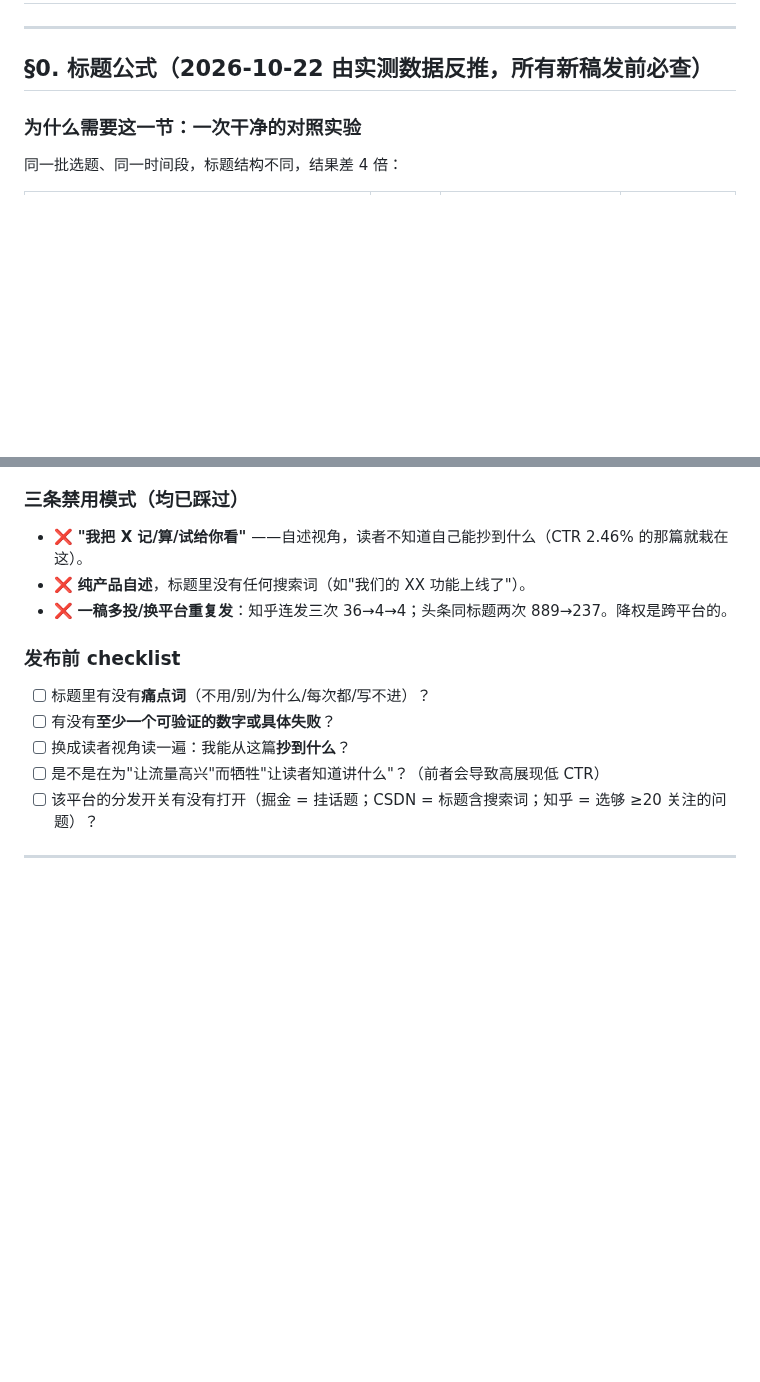
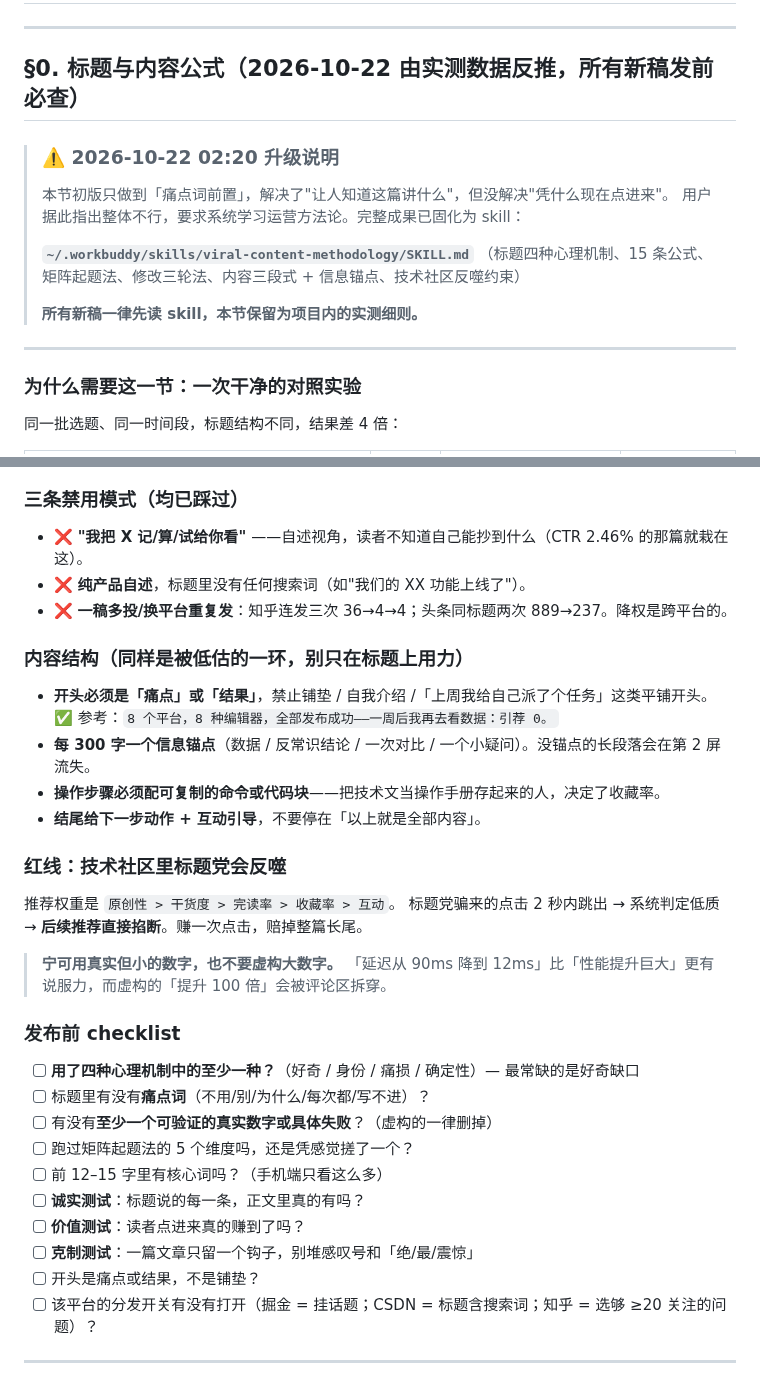
Before and after one commit to Glittering/ai-browser, a Markdown page: docs/marketing/PER_PLATFORM_PLAYBOOK.md, 2 parts joined by grey strips. Rendered like a GitHub page; blank space fills up the shorter version.

```diff
--- a/docs/marketing/PER_PLATFORM_PLAYBOOK.md
+++ b/docs/marketing/PER_PLATFORM_PLAYBOOK.md
@@ -2,7 +2,19 @@
 
 ---
 
-## §0. 标题公式（2026-10-22 由实测数据反推，所有新稿发前必查）
+## §0. 标题与内容公式（2026-10-22 由实测数据反推，所有新稿发前必查）
+
+> ### ⚠️ 2026-10-22 02:20 升级说明
+>
+> 本节初版只做到「痛点词前置」，解决了"让人知道这篇讲什么"，但没解决"凭什么现在点进来"。
+> 用户据此指出整体不行，要求系统学习运营方法论。完整成果已固化为 skill：
+>
+> **`~/.workbuddy/skills/viral-content-methodology/SKILL.md`**
+> （标题四种心理机制、15 条公式、矩阵起题法、修改三轮法、内容三段式 + 信息锚点、技术社区反噬约束）
+>
+> **所有新稿一律先读 skill，本节保留为项目内的实测细则。**
+
+---
 
 ### 为什么需要这一节：一次干净的对照实验
 
@@ -35,12 +60,33 @@
 - ❌ **纯产品自述**，标题里没有任何搜索词（如"我们的 XX 功能上线了"）。
 - ❌ **一稿多投/换平台重复发**：知乎连发三次 36→4→4；头条同标题两次 889→237。降权是跨平台的。
 
+### 内容结构（同样是被低估的一环，别只在标题上用力）
+
+- **开头必须是「痛点」或「结果」**，禁止铺垫 / 自我介绍 /「上周我给自己派了个任务」这类平铺开头。
+  ✅ 参考：`8 个平台，8 种编辑器，全部发布成功——一周后我再去看数据：引荐 0。`
+- **每 300 字一个信息锚点**（数据 / 反常识结论 / 一次对比 / 一个小疑问）。没锚点的长段落会在第 2 屏流失。
+- **操作步骤必须配可复制的命令或代码块**——把技术文当操作手册存起来的人，决定了收藏率。
+- **结尾给下一步动作 + 互动引导**，不要停在「以上就是全部内容」。
+
+### 红线：技术社区里标题党会反噬
+
+推荐权重是 `原创性 > 干货度 > 完读率 > 收藏率 > 互动`。
+标题党骗来的点击 2 秒内跳出 → 系统判定低质 → **后续推荐直接掐断**。赚一次点击，赔掉整篇长尾。
+
+> **宁可用真实但小的数字，也不要虚构大数字。**
+> 「延迟从 90ms 降到 12ms」比「性能提升巨大」更有说服力，而虚构的「提升 100 倍」会被评论区拆穿。
+
 ### 发布前 checklist
 
+- [ ] **用了四种心理机制中的至少一种？**（好奇 / 身份 / 痛损 / 确定性）— 最常缺的是好奇缺口
 - [ ] 标题里有没有**痛点词**（不用/别/为什么/每次都/写不进）？
-- [ ] 有没有**至少一个可验证的数字或具体失败**？
-- [ ] 换成读者视角读一遍：我能从这篇**抄到什么**？
-- [ ] 是不是在为"让流量高兴"而牺牲"让读者知道讲什么"？（前者会导致高展现低 CTR）
+- [ ] 有没有**至少一个可验证的真实数字或具体失败**？（虚构的一律删掉）
+- [ ] 跑过矩阵起题法的 5 个维度吗，还是凭感觉搓了一个？
+- [ ] 前 12–15 字里有核心词吗？（手机端只看这么多）
+- [ ] **诚实测试**：标题说的每一条，正文里真的有吗？
+- [ ] **价值测试**：读者点进来真的赚到了吗？
+- [ ] **克制测试**：一篇文章只留一个钩子，别堆感叹号和「绝/最/震惊」
+- [ ] 开头是痛点或结果，不是铺垫？
 - [ ] 该平台的分发开关有没有打开（掘金 = 挂话题；CSDN = 标题含搜索词；知乎 = 选够 ≥20 关注的问题）？
 
 ---
```
Also changed, not shown: other parts of docs/marketing/PER_PLATFORM_PLAYBOOK.md (+13 -0 lines), docs/marketing/COPY_JUEJIN3.md (+26 -7 lines).
